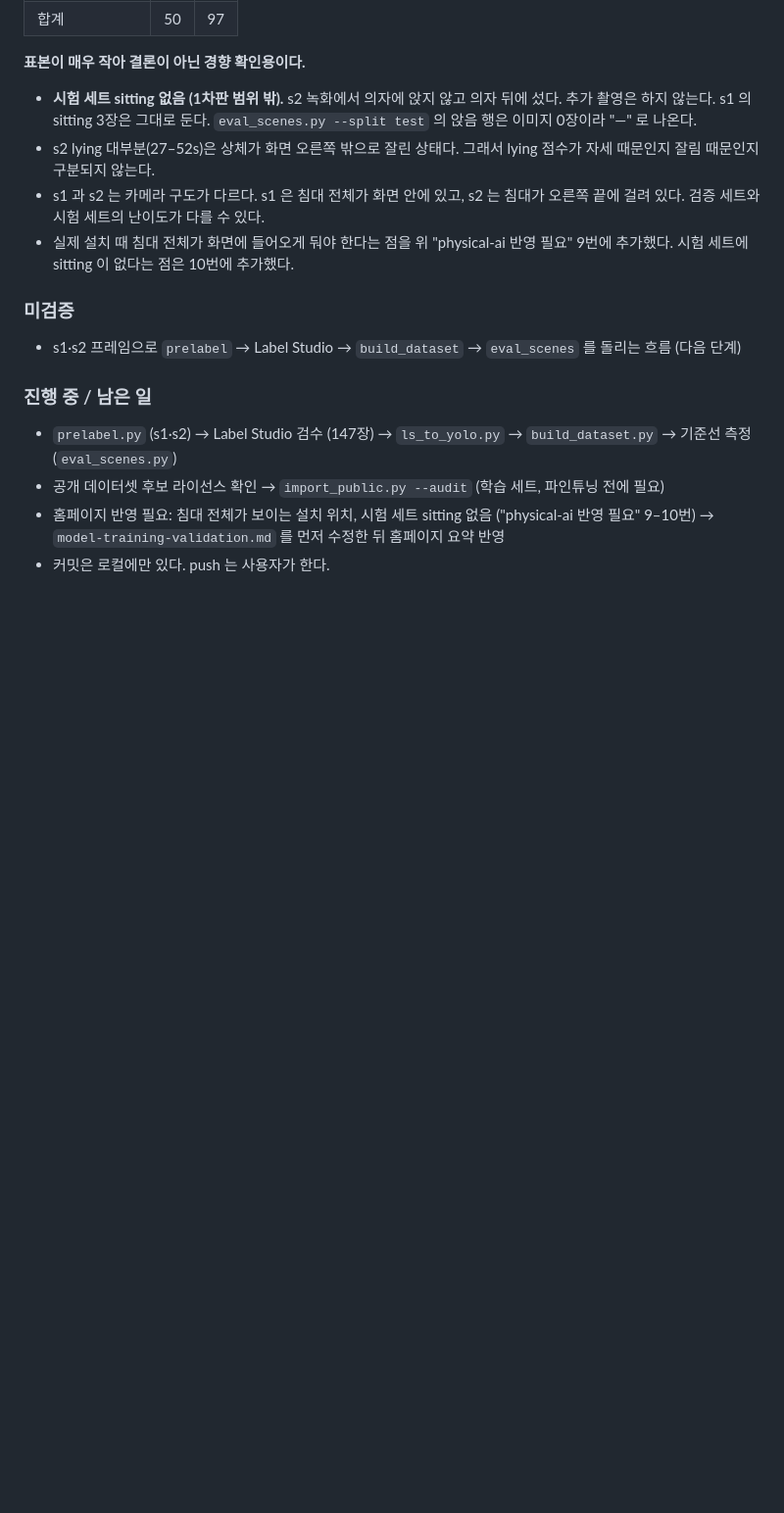
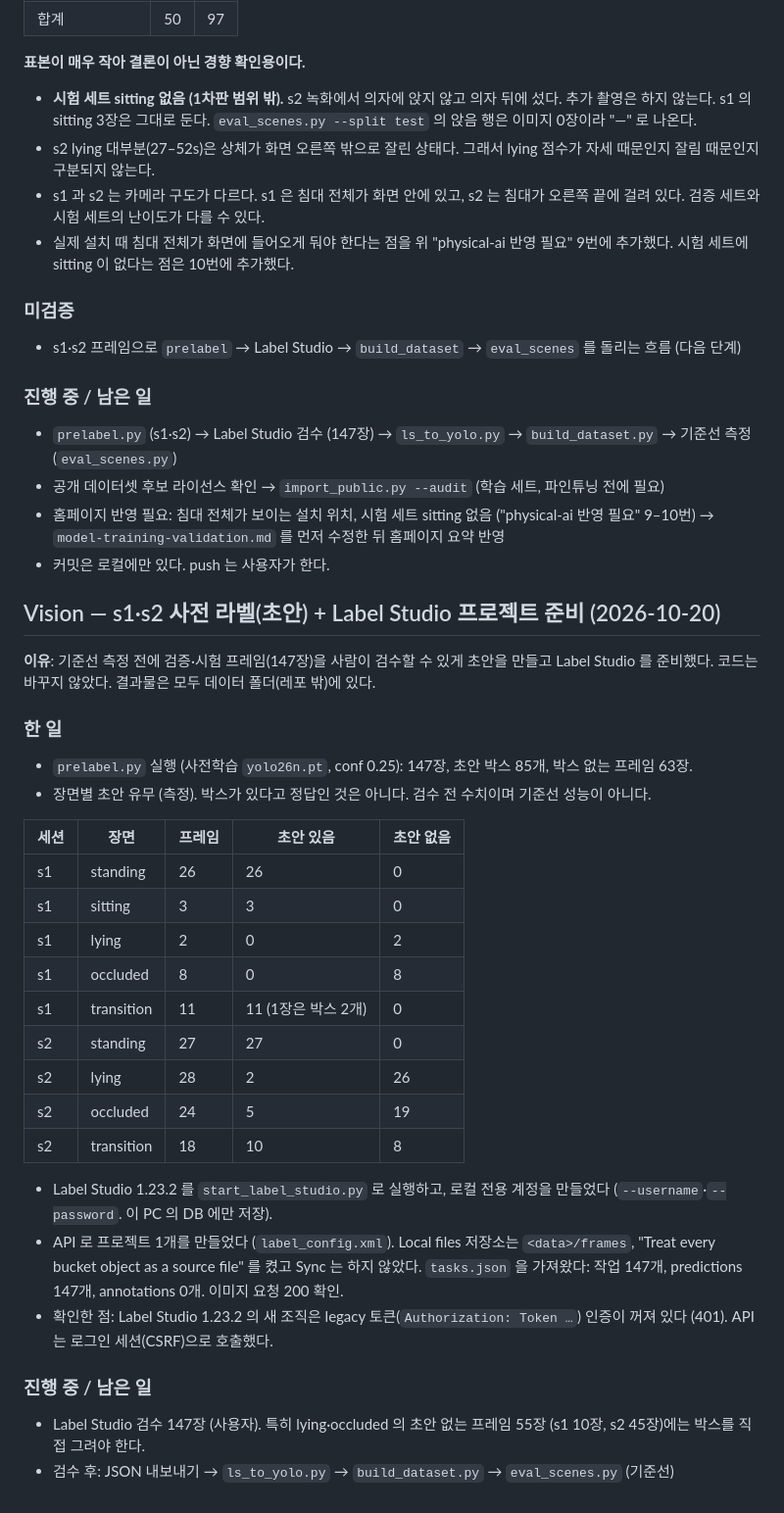
Before and after one commit to namong118/Byeolileopji, a Markdown page: docs/BUILD_LOG.md, the part around the change. Shown at 98% size. Rendered like a GitHub page; blank space fills up the shorter version.

Commit message:
docs: record s1-s2 prelabel counts and label studio setup
Co-Authored-By: Claude Opus 5.5 <noreply@anthropic.com>

```diff
--- a/docs/BUILD_LOG.md
+++ b/docs/BUILD_LOG.md
@@ -2414,3 +2414,38 @@ occluded 8장은 거의 같은 이미지다.
 - 홈페이지 반영 필요: 침대 전체가 보이는 설치 위치, 시험 세트 sitting 없음 ("physical-ai 반영 필요" 9–10번)
   → `model-training-validation.md` 를 먼저 수정한 뒤 홈페이지 요약 반영
 - 커밋은 로컬에만 있다. push 는 사용자가 한다.
+
+## Vision — s1·s2 사전 라벨(초안) + Label Studio 프로젝트 준비 (2026-10-20)
+
+**이유**: 기준선 측정 전에 검증·시험 프레임(147장)을 사람이 검수할 수 있게 초안을 만들고 Label Studio 를 준비했다.
+코드는 바꾸지 않았다. 결과물은 모두 데이터 폴더(레포 밖)에 있다.
+
+### 한 일
+
+- `prelabel.py` 실행 (사전학습 `yolo26n.pt`, conf 0.25): 147장, 초안 박스 85개, 박스 없는 프레임 63장.
+- 장면별 초안 유무 (측정). 박스가 있다고 정답인 것은 아니다. 검수 전 수치이며 기준선 성능이 아니다.
+
+| 세션 | 장면 | 프레임 | 초안 있음 | 초안 없음 |
+| --- | --- | --- | --- | --- |
+| s1 | standing | 26 | 26 | 0 |
+| s1 | sitting | 3 | 3 | 0 |
+| s1 | lying | 2 | 0 | 2 |
+| s1 | occluded | 8 | 0 | 8 |
+| s1 | transition | 11 | 11 (1장은 박스 2개) | 0 |
+| s2 | standing | 27 | 27 | 0 |
+| s2 | lying | 28 | 2 | 26 |
+| s2 | occluded | 24 | 5 | 19 |
+| s2 | transition | 18 | 10 | 8 |
+
+- Label Studio 1.23.2 를 `start_label_studio.py` 로 실행하고, 로컬 전용 계정을 만들었다
+  (`--username`·`--password`. 이 PC 의 DB 에만 저장).
+- API 로 프로젝트 1개를 만들었다 (`label_config.xml`). Local files 저장소는 `<data>/frames`,
+  "Treat every bucket object as a source file" 를 켰고 Sync 는 하지 않았다.
+  `tasks.json` 을 가져왔다: 작업 147개, predictions 147개, annotations 0개. 이미지 요청 200 확인.
+- 확인한 점: Label Studio 1.23.2 의 새 조직은 legacy 토큰(`Authorization: Token …`) 인증이 꺼져 있다 (401).
+  API 는 로그인 세션(CSRF)으로 호출했다.
+
+### 진행 중 / 남은 일
+
+- Label Studio 검수 147장 (사용자). 특히 lying·occluded 의 초안 없는 프레임 55장 (s1 10장, s2 45장)에는 박스를 직접 그려야 한다.
+- 검수 후: JSON 내보내기 → `ls_to_yolo.py` → `build_dataset.py` → `eval_scenes.py` (기준선)
```
